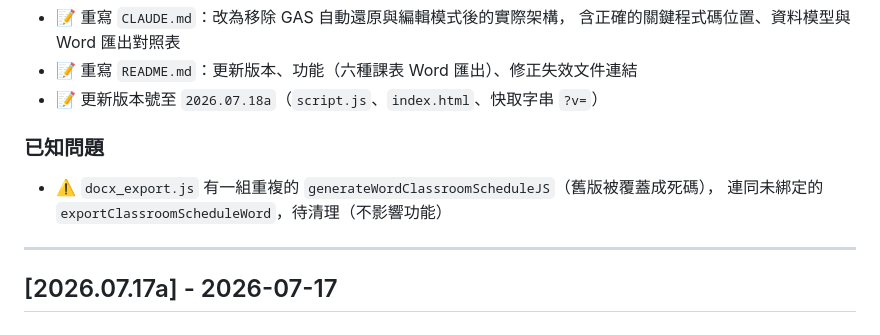
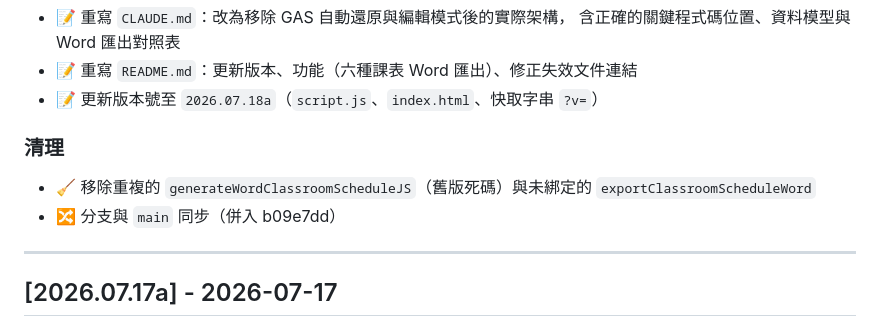
Before and after one commit to leeivan204-lang/----Special-Education-Curriculum, a Markdown page: CHANGELOG.md, the part around the change. Rendered like a GitHub page.

```diff
--- a/CHANGELOG.md
+++ b/CHANGELOG.md
@@ -47,9 +47,9 @@
 - 📝 重寫 `README.md`：更新版本、功能（六種課表 Word 匯出）、修正失效文件連結
 - 📝 更新版本號至 `2026.07.18a`（`script.js`、`index.html`、快取字串 `?v=`）
 
-### 已知問題
-- ⚠️ `docx_export.js` 有一組重複的 `generateWordClassroomScheduleJS`（舊版被覆蓋成死碼），
-  連同未綁定的 `exportClassroomScheduleWord`，待清理（不影響功能）
+### 清理
+- 🧹 移除重複的 `generateWordClassroomScheduleJS`（舊版死碼）與未綁定的 `exportClassroomScheduleWord`
+- 🔀 分支與 `main` 同步（併入 b09e7dd）
 
 ---
 
```
Also changed, not shown: CLAUDE.md (+2 -5 lines).
